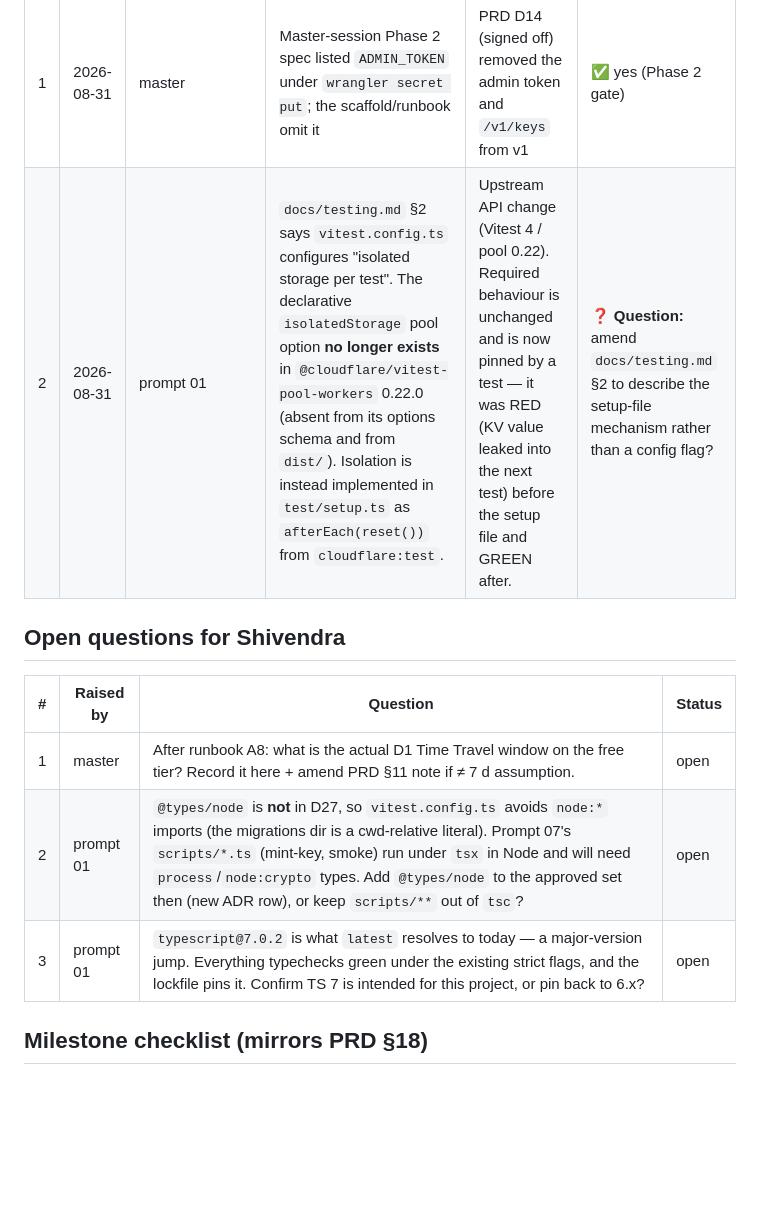
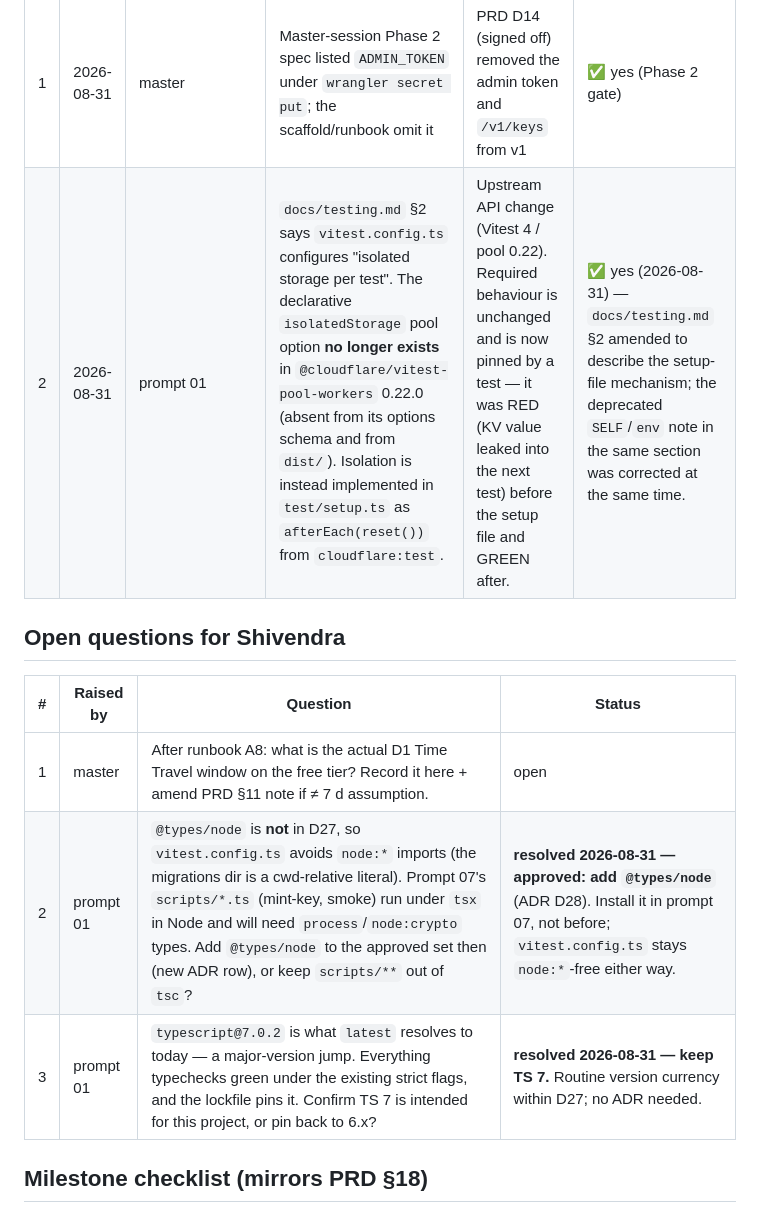
Before and after one commit to shivendra-sv/r301, a Markdown page: PROGRESS.md, the part around the change. GitHub-like rendering; blank space fills up the shorter version.

```diff
--- a/PROGRESS.md
+++ b/PROGRESS.md
@@ -49,15 +49,15 @@ Anything that diverged from PRD/docs/prompt — **with a question for Shivendra;
 | # | Date | Session/prompt | What diverged | Why | Approved? |
 |---|---|---|---|---|---|
 | 1 | 2026-08-31 | master | Master-session Phase 2 spec listed `ADMIN_TOKEN` under `wrangler secret put`; the scaffold/runbook omit it | PRD D14 (signed off) removed the admin token and `/v1/keys` from v1 | ✅ yes (Phase 2 gate) |
-| 2 | 2026-08-31 | prompt 01 | `docs/testing.md` §2 says `vitest.config.ts` configures "isolated storage per test". The declarative `isolatedStorage` pool option **no longer exists** in `@cloudflare/vitest-pool-workers` 0.22.0 (absent from its options schema and from `dist/`). Isolation is instead implemented in `test/setup.ts` as `afterEach(reset())` from `cloudflare:test`. | Upstream API change (Vitest 4 / pool 0.22). Required behaviour is unchanged and is now pinned by a test — it was RED (KV value leaked into the next test) before the setup file and GREEN after. | ❓ **Question:** amend `docs/testing.md` §2 to describe the setup-file mechanism rather than a config flag? |
+| 2 | 2026-08-31 | prompt 01 | `docs/testing.md` §2 says `vitest.config.ts` configures "isolated storage per test". The declarative `isolatedStorage` pool option **no longer exists** in `@cloudflare/vitest-pool-workers` 0.22.0 (absent from its options schema and from `dist/`). Isolation is instead implemented in `test/setup.ts` as `afterEach(reset())` from `cloudflare:test`. | Upstream API change (Vitest 4 / pool 0.22). Required behaviour is unchanged and is now pinned by a test — it was RED (KV value leaked into the next test) before the setup file and GREEN after. | ✅ yes (2026-08-31) — `docs/testing.md` §2 amended to describe the setup-file mechanism; the deprecated `SELF`/`env` note in the same section was corrected at the same time. |
 
 ## Open questions for Shivendra
 
 | # | Raised by | Question | Status |
 |---|---|---|---|
 | 1 | master | After runbook A8: what is the actual D1 Time Travel window on the free tier? Record it here + amend PRD §11 note if ≠ 7 d assumption. | open |
-| 2 | prompt 01 | `@types/node` is **not** in D27, so `vitest.config.ts` avoids `node:*` imports (the migrations dir is a cwd-relative literal). Prompt 07's `scripts/*.ts` (mint-key, smoke) run under `tsx` in Node and will need `process`/`node:crypto` types. Add `@types/node` to the approved set then (new ADR row), or keep `scripts/**` out of `tsc`? | open |
-| 3 | prompt 01 | `typescript@7.0.2` is what `latest` resolves to today — a major-version jump. Everything typechecks green under the existing strict flags, and the lockfile pins it. Confirm TS 7 is intended for this project, or pin back to 6.x? | open |
+| 2 | prompt 01 | `@types/node` is **not** in D27, so `vitest.config.ts` avoids `node:*` imports (the migrations dir is a cwd-relative literal). Prompt 07's `scripts/*.ts` (mint-key, smoke) run under `tsx` in Node and will need `process`/`node:crypto` types. Add `@types/node` to the approved set then (new ADR row), or keep `scripts/**` out of `tsc`? | **resolved 2026-08-31 — approved: add `@types/node`** (ADR D28). Install it in prompt 07, not before; `vitest.config.ts` stays `node:*`-free either way. |
+| 3 | prompt 01 | `typescript@7.0.2` is what `latest` resolves to today — a major-version jump. Everything typechecks green under the existing strict flags, and the lockfile pins it. Confirm TS 7 is intended for this project, or pin back to 6.x? | **resolved 2026-08-31 — keep TS 7.** Routine version currency within D27; no ADR needed. |
 
 ## Milestone checklist (mirrors PRD §18)
 
```
Also changed, not shown: docs/decisions.md (+8 -0 lines), docs/testing.md (+3 -2 lines).
